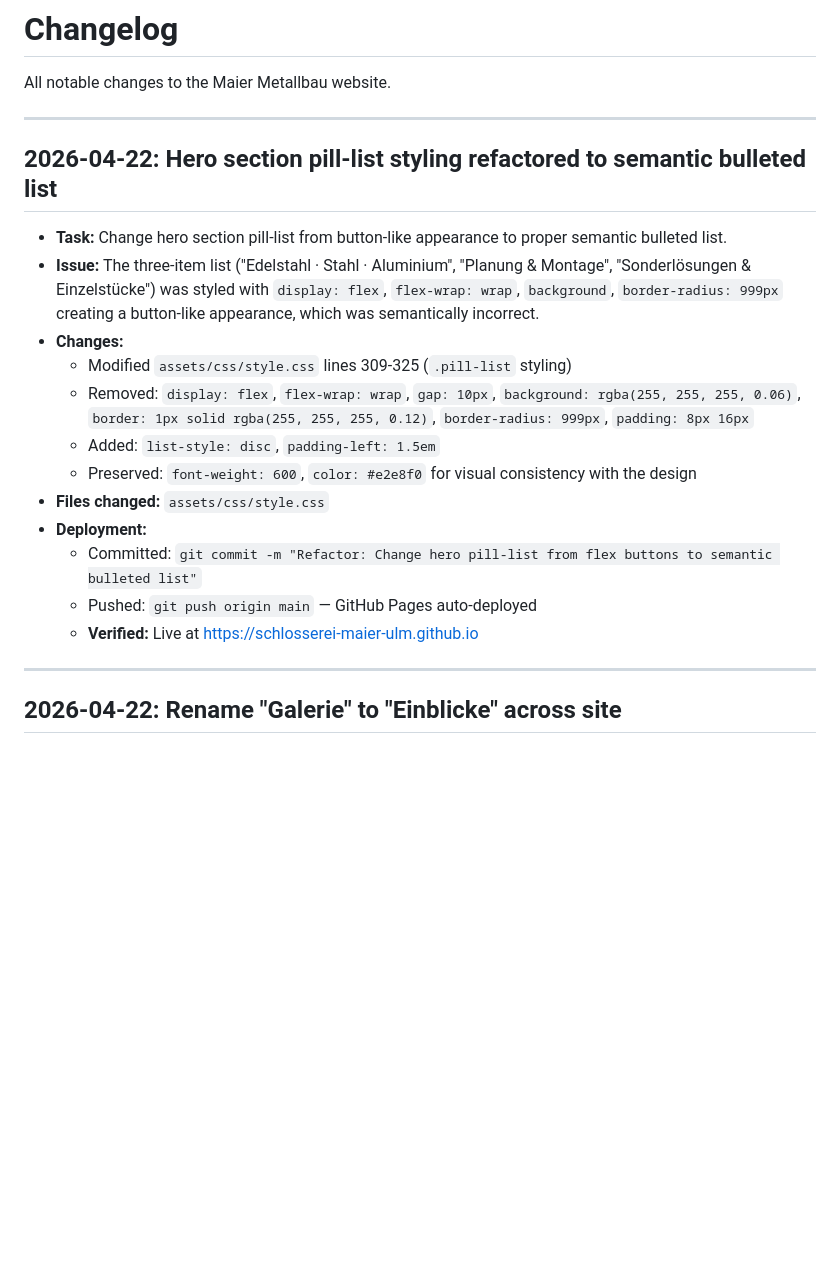
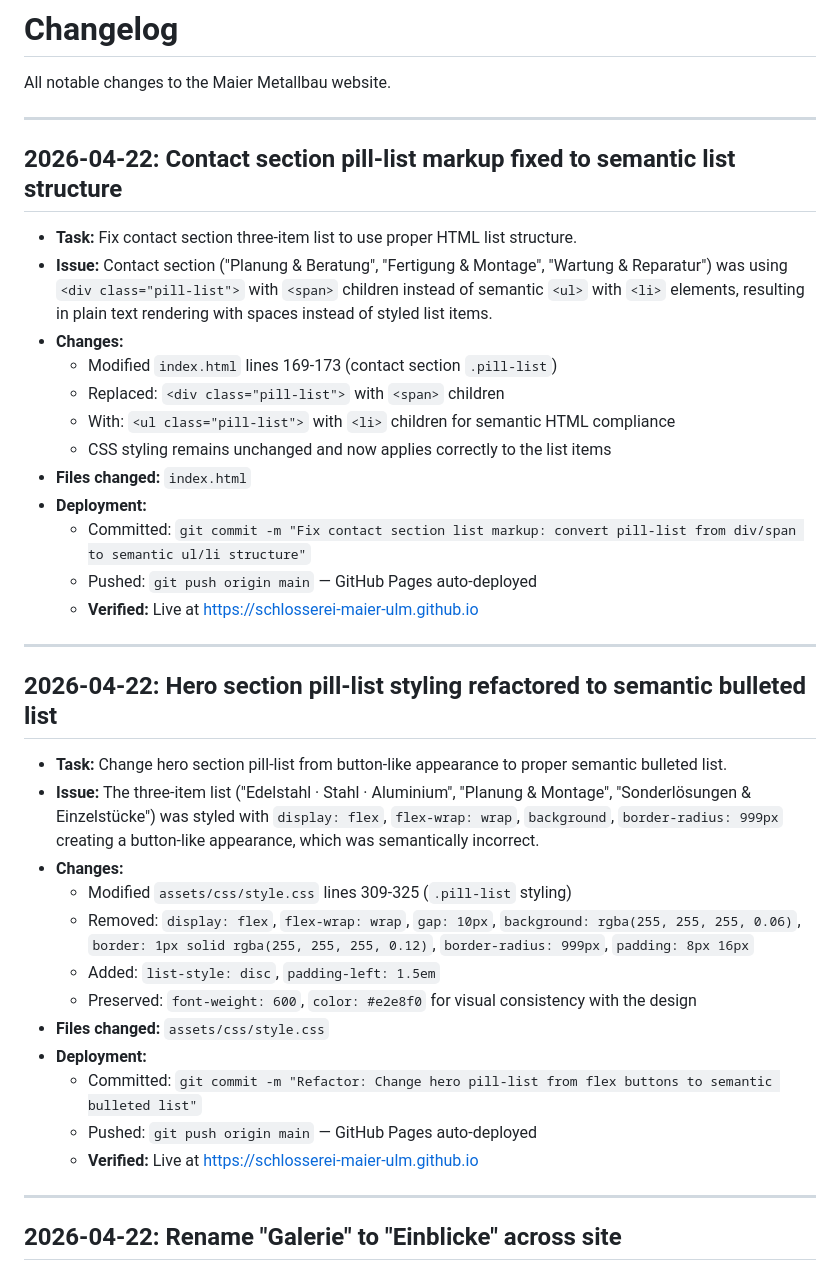
Before and after one commit to thrxde/thrx-webpage-maier-metallbau, a Markdown page: CHANGELOG.md, the part around the change. Drawn GitHub-style; blank space fills up the shorter version.

Commit message:
Update CHANGELOG: document contact section list markup fix

```diff
--- a/CHANGELOG.md
+++ b/CHANGELOG.md
@@ -1,6 +1,22 @@
 # Changelog
 
 All notable changes to the Maier Metallbau website.
+
+---
+
+## 2026-04-22: Contact section pill-list markup fixed to semantic list structure
+- **Task:** Fix contact section three-item list to use proper HTML list structure.
+- **Issue:** Contact section ("Planung & Beratung", "Fertigung & Montage", "Wartung & Reparatur") was using `<div class="pill-list">` with `<span>` children instead of semantic `<ul>` with `<li>` elements, resulting in plain text rendering with spaces instead of styled list items.
+- **Changes:**
+   - Modified `index.html` lines 169-173 (contact section `.pill-list`)
+   - Replaced: `<div class="pill-list">` with `<span>` children
+   - With: `<ul class="pill-list">` with `<li>` children for semantic HTML compliance
+   - CSS styling remains unchanged and now applies correctly to the list items
+- **Files changed:** `index.html`
+- **Deployment:**
+   - Committed: `git commit -m "Fix contact section list markup: convert pill-list from div/span to semantic ul/li structure"`
+   - Pushed: `git push origin main` — GitHub Pages auto-deployed
+   - **Verified:** Live at https://schlosserei-maier-ulm.github.io
 
 ---
 
@@ -8,15 +24,15 @@ All notable changes to the Maier Metallbau website.
 - **Task:** Change hero section pill-list from button-like appearance to proper semantic bulleted list.
 - **Issue:** The three-item list ("Edelstahl · Stahl · Aluminium", "Planung & Montage", "Sonderlösungen & Einzelstücke") was styled with `display: flex`, `flex-wrap: wrap`, `background`, `border-radius: 999px` creating a button-like appearance, which was semantically incorrect.
 - **Changes:**
-  - Modified `assets/css/style.css` lines 309-325 (`.pill-list` styling)
-  - Removed: `display: flex`, `flex-wrap: wrap`, `gap: 10px`, `background: rgba(255, 255, 255, 0.06)`, `border: 1px solid rgba(255, 255, 255, 0.12)`, `border-radius: 999px`, `padding: 8px 16px`
-  - Added: `list-style: disc`, `padding-left: 1.5em`
-  - Preserved: `font-weight: 600`, `color: #e2e8f0` for visual consistency with the design
+   - Modified `assets/css/style.css` lines 309-325 (`.pill-list` styling)
+   - Removed: `display: flex`, `flex-wrap: wrap`, `gap: 10px`, `background: rgba(255, 255, 255, 0.06)`, `border: 1px solid rgba(255, 255, 255, 0.12)`, `border-radius: 999px`, `padding: 8px 16px`
+   - Added: `list-style: disc`, `padding-left: 1.5em`
+   - Preserved: `font-weight: 600`, `color: #e2e8f0` for visual consistency with the design
 - **Files changed:** `assets/css/style.css`
 - **Deployment:**
-  - Committed: `git commit -m "Refactor: Change hero pill-list from flex buttons to semantic bulleted list"`
-  - Pushed: `git push origin main` — GitHub Pages auto-deployed
-  - **Verified:** Live at https://schlosserei-maier-ulm.github.io
+   - Committed: `git commit -m "Refactor: Change hero pill-list from flex buttons to semantic bulleted list"`
+   - Pushed: `git push origin main` — GitHub Pages auto-deployed
+   - **Verified:** Live at https://schlosserei-maier-ulm.github.io
 
 ---
 
```
